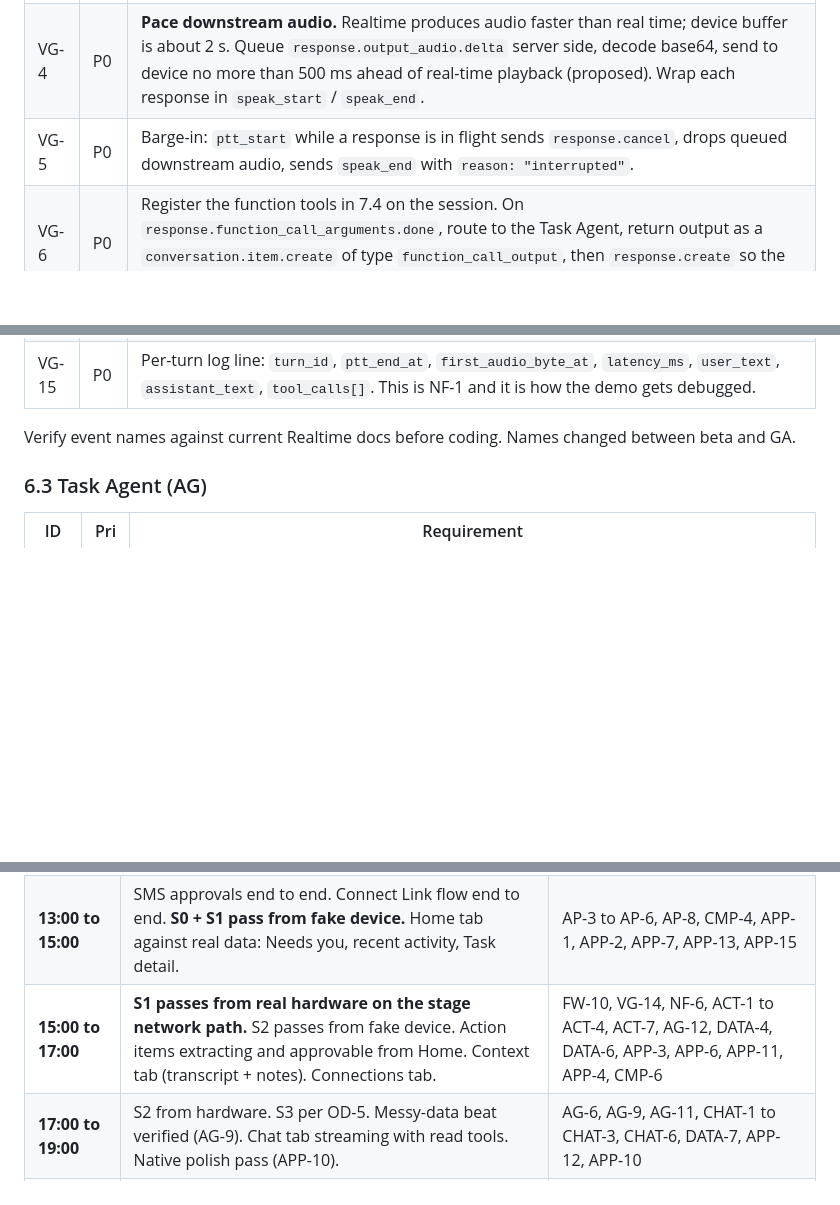
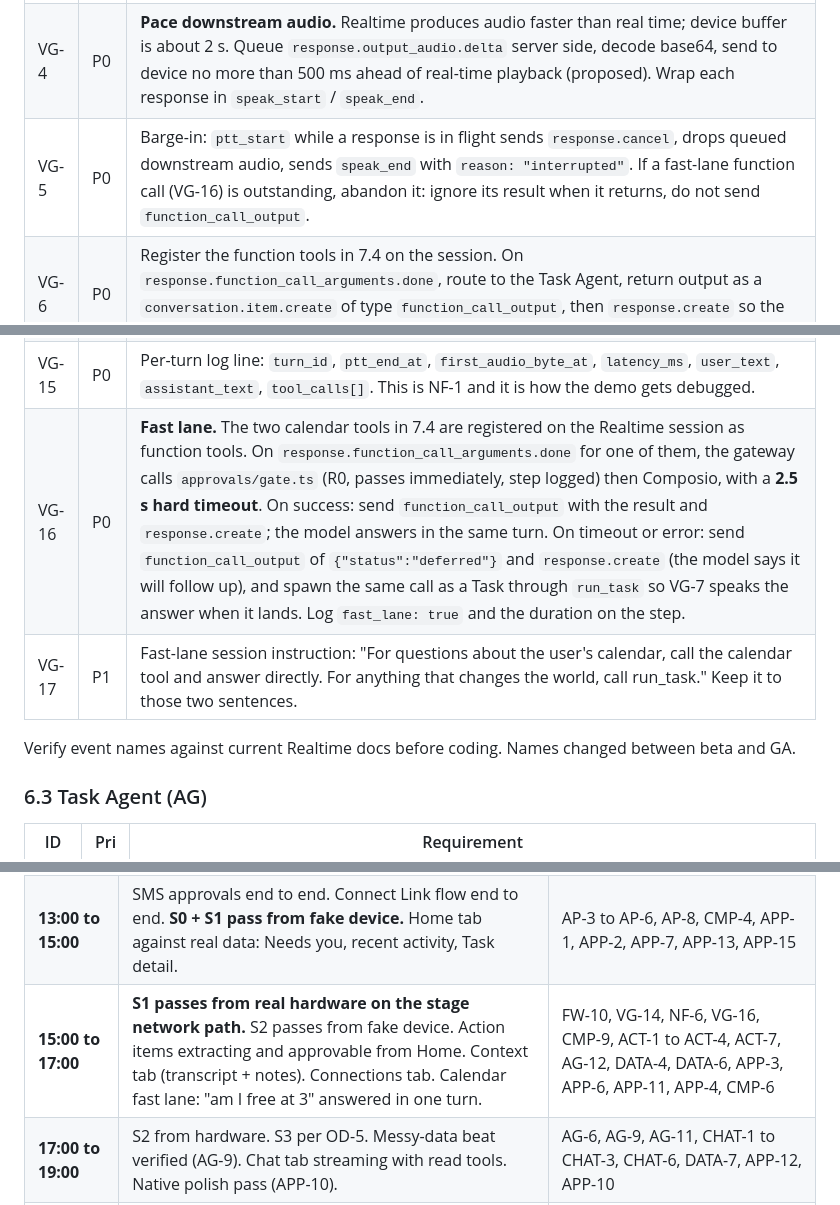
Before and after one commit to Vibhor7-7/HackTheNorth-OTTO, a Markdown page: MainPRD.md, 3 parts joined by grey strips. GitHub-like rendering; blank space fills up the shorter version.

```diff
--- a/MainPRD.md
+++ b/MainPRD.md
@@ -241,7 +243,7 @@ Owner: Vibhor.
 | VG-2 | P0 | Own the OpenAI Realtime WS. Device never talks to OpenAI, never holds a key. Session config per 7.5: `turn_detection: null`, input and output `audio/pcm` 24 kHz, `output_modalities: ["audio"]`, input transcription enabled. |
 | VG-3 | P0 | Turn flow. `ptt_start`: send `input_audio_buffer.clear`. Each binary frame: base64 and send `input_audio_buffer.append`. `ptt_end`: send `input_audio_buffer.commit` then `response.create`. `ptt_cancel`: `input_audio_buffer.clear`, no response. |
 | VG-4 | P0 | **Pace downstream audio.** Realtime produces audio faster than real time; device buffer is about 2 s. Queue `response.output_audio.delta` server side, decode base64, send to device no more than 500 ms ahead of real-time playback (proposed). Wrap each response in `speak_start` / `speak_end`. |
-| VG-5 | P0 | Barge-in: `ptt_start` while a response is in flight sends `response.cancel`, drops queued downstream audio, sends `speak_end` with `reason: "interrupted"`. |
+| VG-5 | P0 | Barge-in: `ptt_start` while a response is in flight sends `response.cancel`, drops queued downstream audio, sends `speak_end` with `reason: "interrupted"`. If a fast-lane function call (VG-16) is outstanding, abandon it: ignore its result when it returns, do not send `function_call_output`. |
 | VG-6 | P0 | Register the function tools in 7.4 on the session. On `response.function_call_arguments.done`, route to the Task Agent, return output as a `conversation.item.create` of type `function_call_output`, then `response.create` so the model speaks the acknowledgement. |
 | VG-7 | P0 | Server-initiated speech. When a task completes, needs input, needs approval, or needs a connection, and the device is idle: `conversation.item.create` with the text, then `response.create`. If mid-turn, queue until idle. |
 | VG-8 | P0 | **Transcription.** `audio.input.transcription` set to `TRANSCRIBE_MODEL`. Persist per turn: user text from `conversation.item.input_audio_transcription.completed`, assistant text from `response.output_audio_transcript.done`. This is what the app shows and what memory is built from (DATA-1). Realtime is the only transcript source (D-13). |
@@ -252,6 +254,8 @@ Owner: Vibhor.
 | VG-13 | P0 | **Session cleanup.** Close the Realtime WS on every error path (`finally`). Idle timeout `REALTIME_IDLE_TIMEOUT_MS` (default 60 s) closes the session; VG-9 reopens on next `ptt_start`. An orphaned session streaming silence bills continuously. |
 | VG-14 | P0 | Accept legacy text-frame aliases from the device and treat them as the JSON equivalents: `START` = `ptt_start`, `STOP` = `ptt_end`, `CANCEL` = `ptt_cancel`, `PING` = `ping`. When the device sent legacy frames, reply with legacy frames: `AUDIO_START:24000` = `speak_start`, `AUDIO_END` = `speak_end`, `THINKING` = `state:thinking`, `TRANSCRIPT:<text>` and `ANSWER:<text>` for transcripts. Detect mode from the first text frame. |
 | VG-15 | P0 | Per-turn log line: `turn_id`, `ptt_end_at`, `first_audio_byte_at`, `latency_ms`, `user_text`, `assistant_text`, `tool_calls[]`. This is NF-1 and it is how the demo gets debugged. |
+| VG-16 | P0 | **Fast lane.** The two calendar tools in 7.4 are registered on the Realtime session as function tools. On `response.function_call_arguments.done` for one of them, the gateway calls `approvals/gate.ts` (R0, passes immediately, step logged) then Composio, with a **2.5 s hard timeout**. On success: send `function_call_output` with the result and `response.create`; the model answers in the same turn. On timeout or error: send `function_call_output` of `{"status":"deferred"}` and `response.create` (the model says it will follow up), and spawn the same call as a Task through `run_task` so VG-7 speaks the answer when it lands. Log `fast_lane: true` and the duration on the step. |
+| VG-17 | P1 | Fast-lane session instruction: "For questions about the user's calendar, call the calendar tool and answer directly. For anything that changes the world, call run_task." Keep it to those two sentences. |
 
 Verify event names against current Realtime docs before coding. Names changed between beta and GA.
 
@@ -722,7 +738,7 @@ Times are targets from a morning start. If it is later than that, compress from
 | **09:00 to 11:00** | Transcription persisted, function tool routing works, `run_task` returns "on it". | VG-6, VG-8, VG-15, AG-1, DATA-1, DATA-2 |
 | **11:00 to 13:00** | Composio wired: discovery returns Calendar tools, execute creates an event through the gate. **S1 passes from fake device.** | CMP-1, CMP-2, CMP-3, CMP-5, CMP-8, AP-1, AP-2, AG-2 to AG-5, AG-7 |
 | **13:00 to 15:00** | SMS approvals end to end. Connect Link flow end to end. **S0 + S1 pass from fake device.** Home tab against real data: Needs you, recent activity, Task detail. | AP-3 to AP-6, AP-8, CMP-4, APP-1, APP-2, APP-7, APP-13, APP-15 |
-| **15:00 to 17:00** | **S1 passes from real hardware on the stage network path.** S2 passes from fake device. Action items extracting and approvable from Home. Context tab (transcript + notes). Connections tab. | FW-10, VG-14, NF-6, ACT-1 to ACT-4, ACT-7, AG-12, DATA-4, DATA-6, APP-3, APP-6, APP-11, APP-4, CMP-6 |
+| **15:00 to 17:00** | **S1 passes from real hardware on the stage network path.** S2 passes from fake device. Action items extracting and approvable from Home. Context tab (transcript + notes). Connections tab. Calendar fast lane: "am I free at 3" answered in one turn. | FW-10, VG-14, NF-6, VG-16, CMP-9, ACT-1 to ACT-4, ACT-7, AG-12, DATA-4, DATA-6, APP-3, APP-6, APP-11, APP-4, CMP-6 |
 | **17:00 to 19:00** | S2 from hardware. S3 per OD-5. Messy-data beat verified (AG-9). Chat tab streaming with read tools. Native polish pass (APP-10). | AG-6, AG-9, AG-11, CHAT-1 to CHAT-3, CHAT-6, DATA-7, APP-12, APP-10 |
 | **19:00 to 21:00** | P1 polish only: LED states, memory injection, Otto mentions action items, chat can start tasks, citations, settings, badges, Codex review. **Record backup videos for S0/S1, S2, S3, and the Home action-item approve.** | FW-7, AG-8, ACT-5, ACT-6, CHAT-4, CHAT-5, CHAT-7, APP-5, APP-14, DEVX-4 |
 | **21:00 to 23:59** | Full dry runs, twice each, from hardware. Codex evidence collected. Bug fixes only. | DEVX-3, success criteria 1 |
```
Also changed, not shown: other parts of MainPRD.md (+23 -4 lines).
